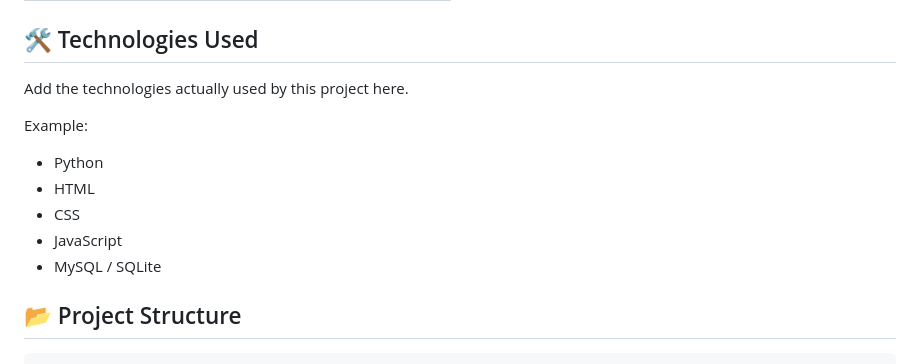
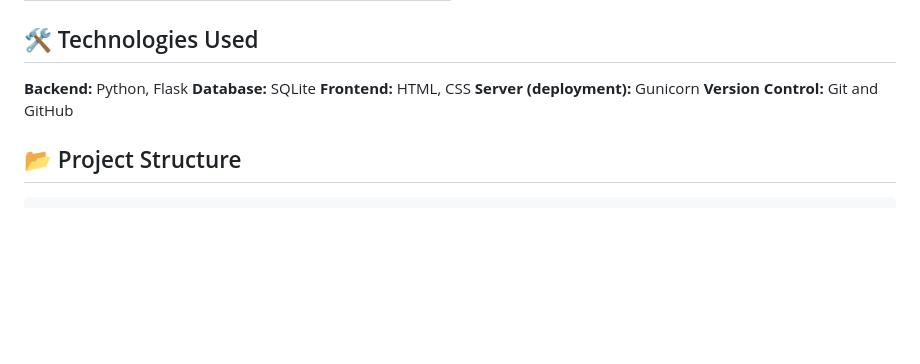
Before and after one commit to NeerajNoutiyal/Attendance-Management-System, a Markdown page: README.md, the part around the change. GitHub-like rendering; blank space fills up the shorter version.

Commit message:
Improve README setup and technology documentation

```diff
--- a/README.md
+++ b/README.md
@@ -69,15 +69,11 @@ The system can reduce proxy attendance through:
 
 ## 🛠️ Technologies Used
 
-Add the technologies actually used by this project here.
-
-Example:
-
-* Python
-* HTML
-* CSS
-* JavaScript
-* MySQL / SQLite
+ **Backend:** Python, Flask
+ **Database:** SQLite
+ **Frontend:** HTML, CSS
+ **Server (deployment):** Gunicorn
+ **Version Control:** Git and GitHub
 
 ## 📂 Project Structure
 
```
